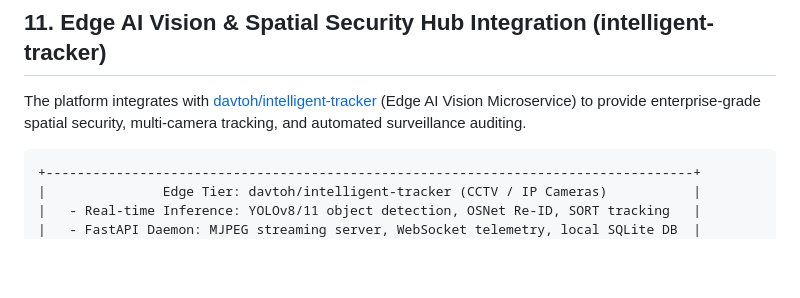
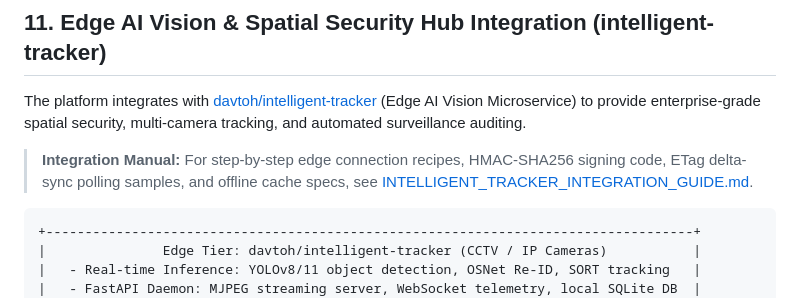
Before and after one commit to davtoh/enterprise-website, a Markdown page: documentation/README.md, the part around the change. Rendered like a GitHub page; blank space fills up the shorter version.

Commit message:
doc: intelligent tracker integration

````diff
--- a/documentation/README.md
+++ b/documentation/README.md
@@ -701,6 +701,9 @@ The presentation layer is modernized on **Bootstrap 5.3.3**, retiring legacy Boo
 
 The platform integrates with [davtoh/intelligent-tracker](https://github.com/davtoh/intelligent-tracker) (Edge AI Vision Microservice) to provide enterprise-grade spatial security, multi-camera tracking, and automated surveillance auditing.
 
+> **Integration Manual:** For step-by-step edge connection recipes, HMAC-SHA256 signing code, ETag delta-sync polling samples, and offline cache specs, see [INTELLIGENT_TRACKER_INTEGRATION_GUIDE.md](INTELLIGENT_TRACKER_INTEGRATION_GUIDE.md).
+
+
 ```
 +-----------------------------------------------------------------------------------+
 |               Edge Tier: davtoh/intelligent-tracker (CCTV / IP Cameras)           |
````
Also changed, not shown: documentation/INTELLIGENT_TRACKER_INTEGRATION_GUIDE.md (added, +284 -0 lines).
